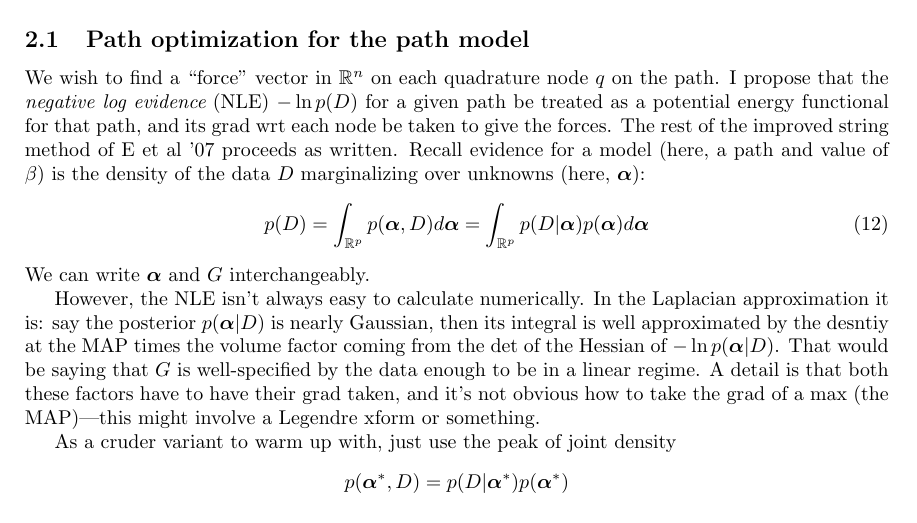
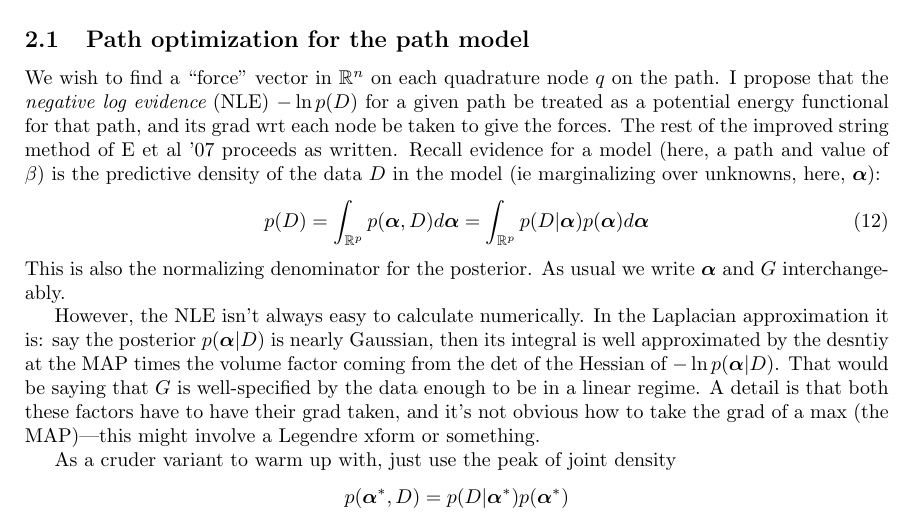
Before and after one commit to ahbarnett/toyBIFE, a LaTeX paper (notes/toybife.tex): part of page 4 of 6, cut so that both start at the same text. Compiled offline with pdfLaTeX.

Commit message:
done sketch for Bayesian string method

```diff
--- a/notes/toybife.tex
+++ b/notes/toybife.tex
@@ -384,11 +384,12 @@ path be treated as a potential energy functional for that path,
 and its grad wrt each node be taken to give the forces.
 The rest of the improved string method of E et al '07 proceeds as written.
 Recall evidence for a model (here, a path and value of $\bt$) is
-the density of the data $D$ marginalizing over unknowns (here, $\bal$):
+the predictive density of the data $D$ in the model (ie marginalizing over unknowns, here, $\bal$):
 \be
 p(D) = \int_{\R^p} p(\bal,D) d\bal = \int_{\R^p} p(D|\bal) p(\bal) d\bal
 \ee
-We can write $\bal$ and $G$ interchangeably.
+This is also the normalizing denominator for the posterior.
+As usual we write $\bal$ and $G$ interchangeably.
 
 However, the NLE isn't always easy to calculate numerically.
 In the Laplacian approximation it is: say the posterior $p(\bal|D)$ is
```
